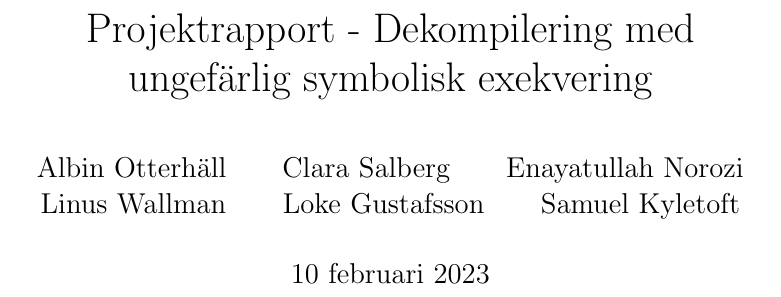
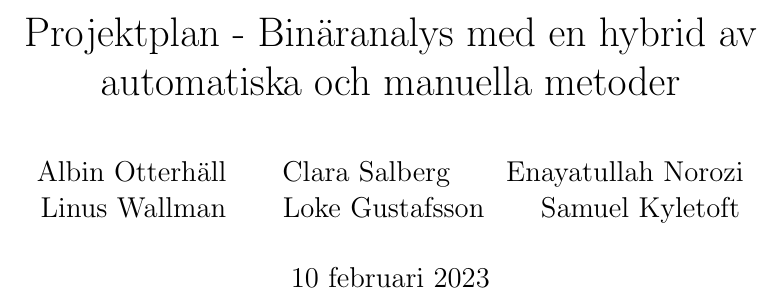
Before and after one commit to lokegustafsson/amba, a LaTeX document (doc/project-plan/main.tex): part of page 1 of 11, cut at the place of the change. Compiled offline with pdfLaTeX.

Commit message:
project-plan: new title

```diff
--- a/doc/project-plan/main.tex
+++ b/doc/project-plan/main.tex
@@ -28,7 +28,7 @@
 
 %%%%%%%%%%%%%%%%%%%%%%%%%%%%%%%%%  TITLE PAGE  %%%%%%%%%%%%%%%%%%%%%%%%%%%%%%%%%
 
-\title{Projektrapport - Dekompilering med ungefärlig symbolisk exekvering}
+\title{Projektplan - Binäranalys med en hybrid av automatiska och manuella metoder}
 \author{
     Albin Otterhäll \and
     Clara Salberg \and
```
